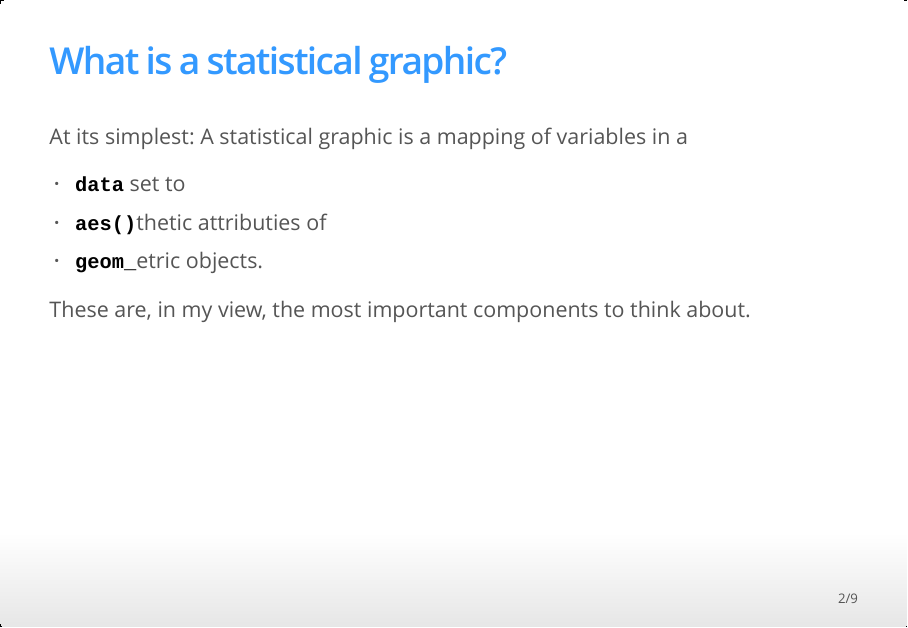
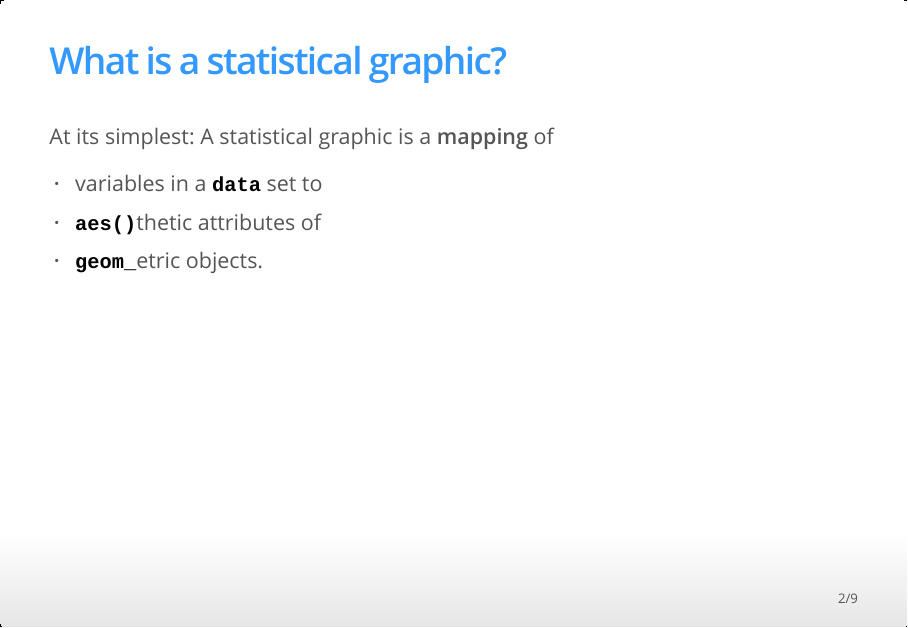
Before and after one commit to 2016-09-Middlebury-Data-Science/Topics, an R Markdown document (Lec04 Grammar of Graphics/Lec04.Rmd): page 2 of 9. The pictures show the output file Lec04 Grammar of Graphics/Lec04.html that the author committed with the source, opened offline.

Commit message:
Tweaked slide

```diff
--- a/Lec04 Grammar of Graphics/Lec04.Rmd
+++ b/Lec04 Grammar of Graphics/Lec04.Rmd
@@ -27,13 +27,12 @@ knitr::opts_chunk$set(echo = TRUE)
 
 ## What is a statistical graphic?
 
-At its simplest: A statistical graphic is a mapping of variables in a
+At its simplest: A statistical graphic is a **mapping** of
 
-* **`data`** set to
-* **`aes()`**thetic attributies of
+* variables in a **`data`** set to
+* **`aes()`**thetic attributes of
 * **`geom_`**etric objects.
 
-These are, in my view, the most important components to think about.
 
 
 
```
Also changed, not shown: Lec04 Grammar of Graphics/Lec04.html.
